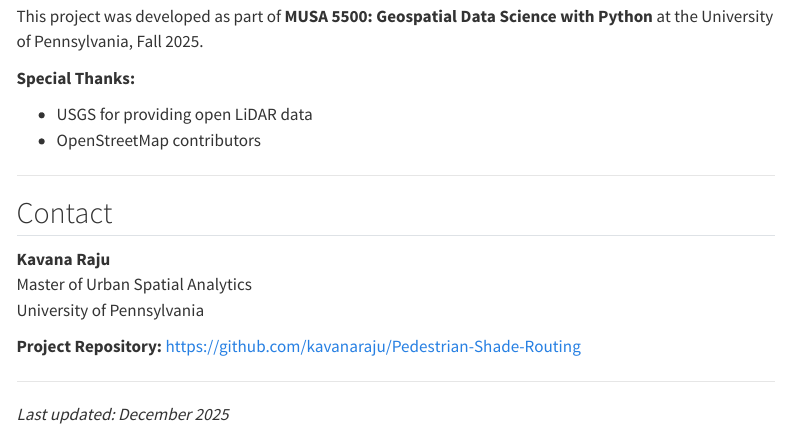
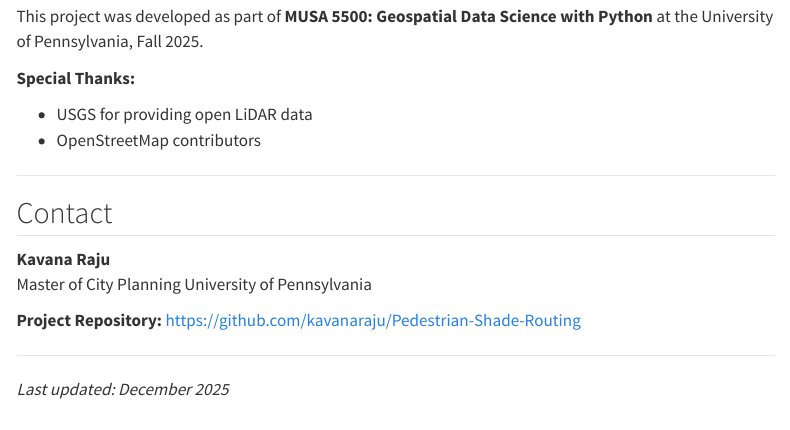
Before and after one commit to kavanaraju/Pedestrian-Shade-Routing, a Quarto document (appendix.qmd): the page in a window 1100 px wide, from 5140 px down. Rendered offline with R 4.5, knitr and Pandoc in place of Quarto, with nearby package versions; menus at the side of the page are left out.

```diff
--- a/appendix.qmd
+++ b/appendix.qmd
@@ -242,7 +242,7 @@
 ## Contact
 
 **Kavana Raju**
-Master of Urban Spatial Analytics
+Master of City Planning
 University of Pennsylvania
 
 **Project Repository:** [https://github.com/kavanaraju/Pedestrian-Shade-Routing](https://github.com/kavanaraju/Pedestrian-Shade-Routing)
```
Also changed, not shown: .quarto/idx/appendix.qmd.json, docs/search.json, 2 other files.
